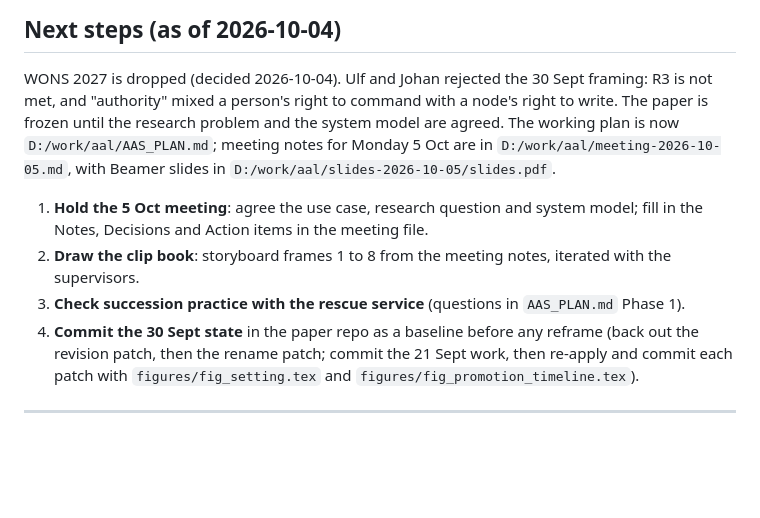
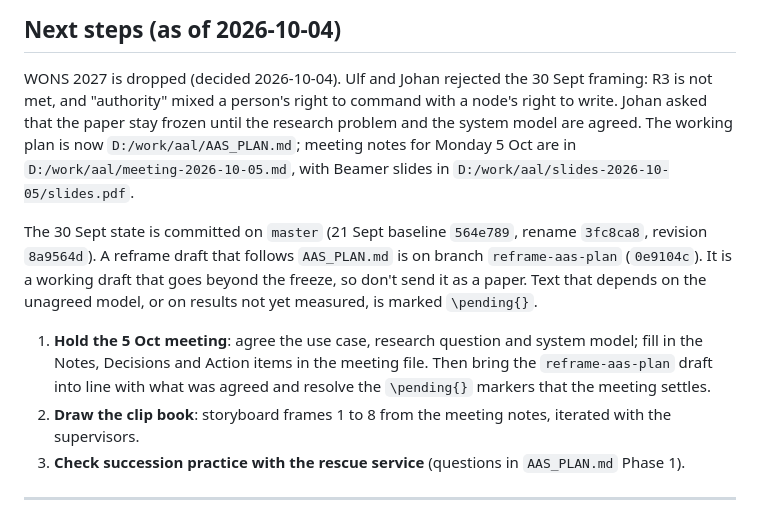
Before and after one commit to adityasissodiya/rescue-ois, a Markdown page: linearizationAlternatives.md, the part around the change. Drawn GitHub-style; blank space fills up the shorter version.

Commit message:
Update handoff: baseline committed, reframe draft on branch
Co-Authored-By: Claude Opus 5.5 <noreply@anthropic.com>

```diff
--- a/linearizationAlternatives.md
+++ b/linearizationAlternatives.md
@@ -18,21 +18,25 @@ the name should be settled before 2 October.
 
 WONS 2027 is dropped (decided 2026-10-04). Ulf and Johan rejected the 30 Sept framing: R3
 is not met, and "authority" mixed a person's right to command with a node's right to
-write. The paper is frozen until the research problem and the system model are agreed.
-The working plan is now `D:/work/aal/AAS_PLAN.md`; meeting notes for Monday 5 Oct are
-in `D:/work/aal/meeting-2026-10-05.md`, with Beamer slides in
+write. Johan asked that the paper stay frozen until the research problem and the system
+model are agreed. The working plan is now `D:/work/aal/AAS_PLAN.md`; meeting notes for
+Monday 5 Oct are in `D:/work/aal/meeting-2026-10-05.md`, with Beamer slides in
 `D:/work/aal/slides-2026-10-05/slides.pdf`.
 
+The 30 Sept state is committed on `master` (21 Sept baseline `564e789`, rename `3fc8ca8`,
+revision `8a9564d`). A reframe draft that follows `AAS_PLAN.md` is on branch
+`reframe-aas-plan` (`0e9104c`). It is a working draft that goes beyond the freeze, so don't
+send it as a paper. Text that depends on the unagreed model, or on results not yet
+measured, is marked `\pending{}`.
+
 1. **Hold the 5 Oct meeting**: agree the use case, research question and system model;
-   fill in the Notes, Decisions and Action items in the meeting file.
+   fill in the Notes, Decisions and Action items in the meeting file. Then bring the
+   `reframe-aas-plan` draft into line with what was agreed and resolve the `\pending{}`
+   markers that the meeting settles.
 2. **Draw the clip book**: storyboard frames 1 to 8 from the meeting notes, iterated with
    the supervisors.
 3. **Check succession practice with the rescue service** (questions in `AAS_PLAN.md`
    Phase 1).
-4. **Commit the 30 Sept state** in the paper repo as a baseline before any reframe (back
-   out the revision patch, then the rename patch; commit the 21 Sept work, then re-apply
-   and commit each patch with `figures/fig_setting.tex` and
-   `figures/fig_promotion_timeline.tex`).
 <!-- next-steps:end -->
 
 ---
```
